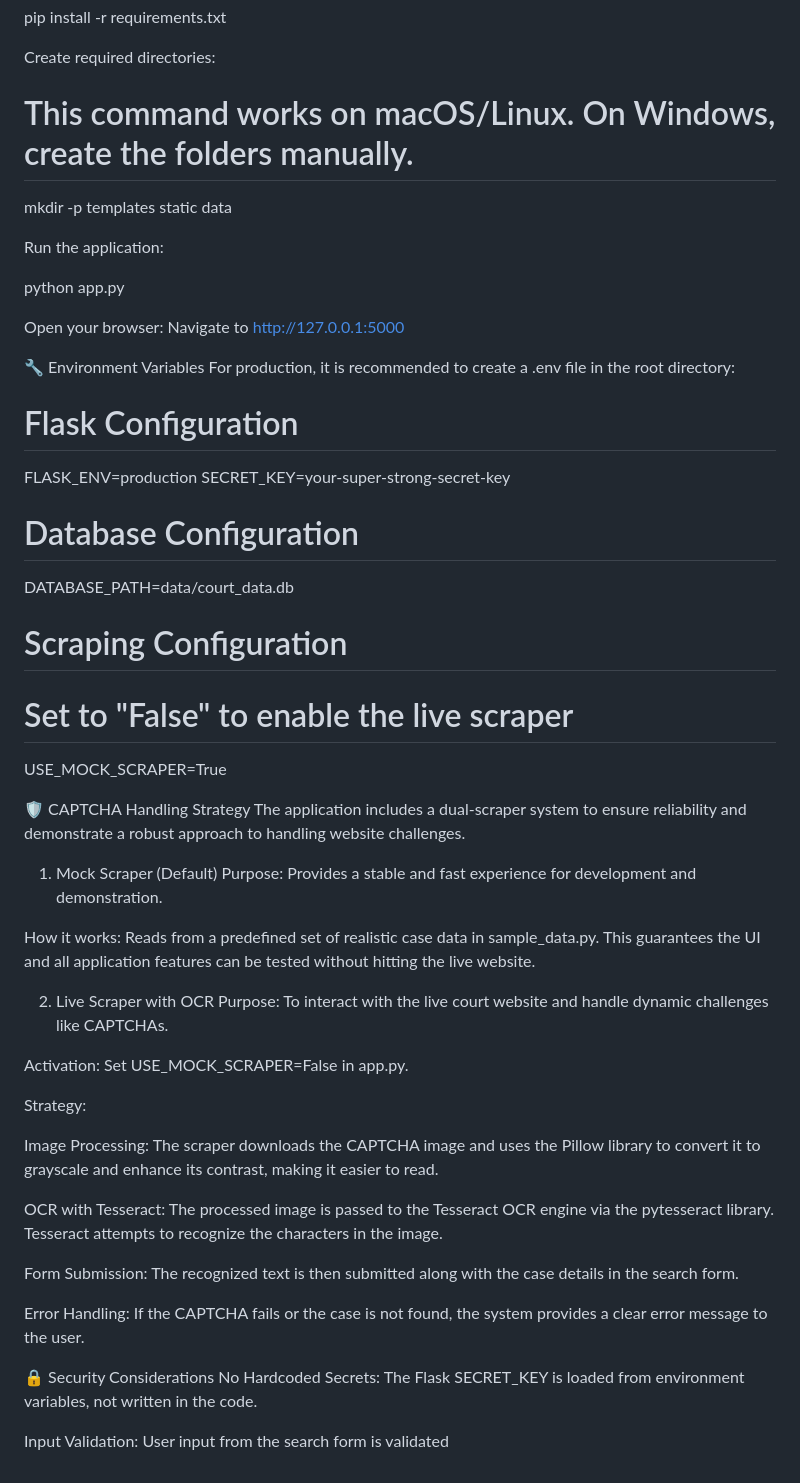
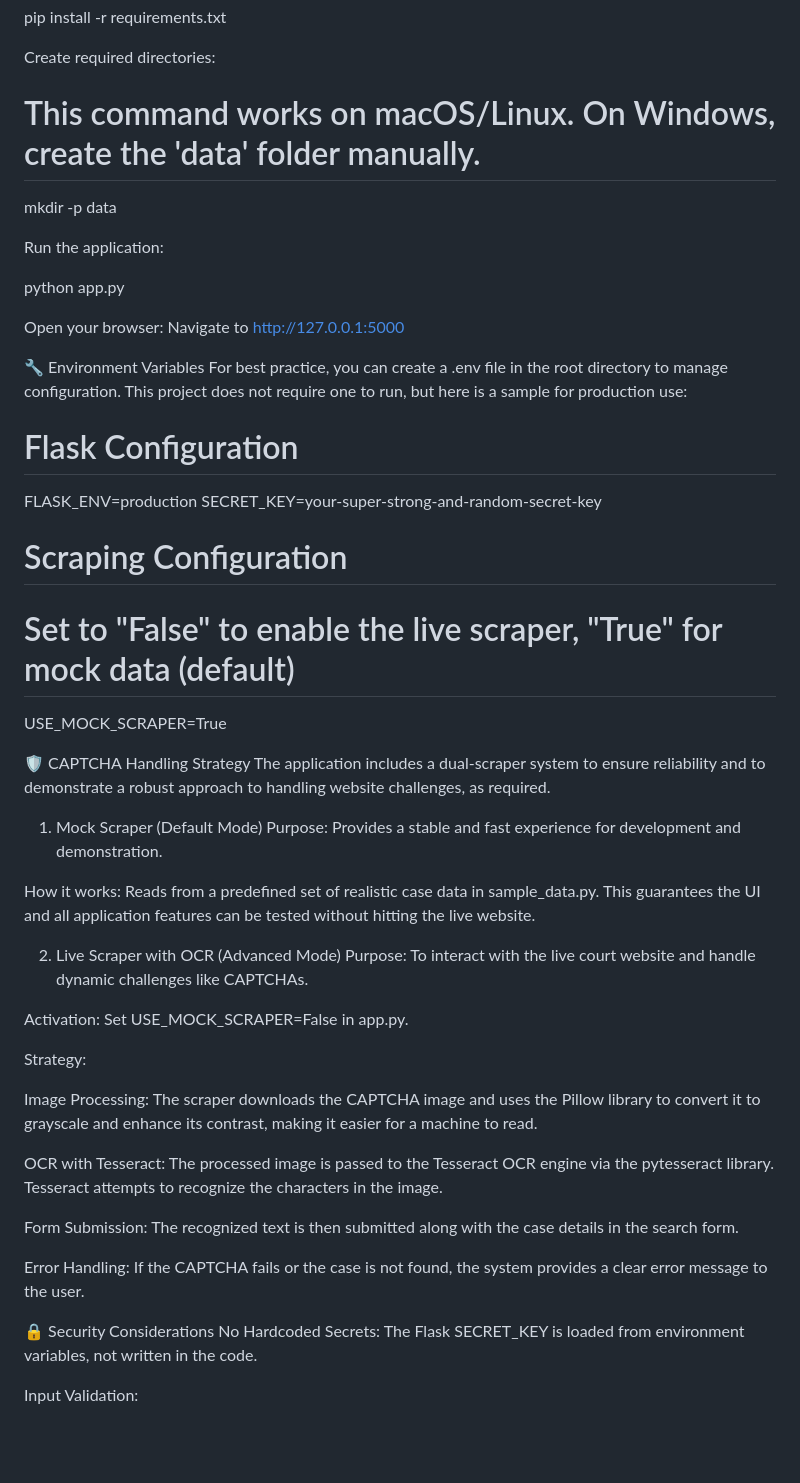
Before and after one commit to annniE96/delhi-high-court-scraper, a Markdown page: README.md, the part around the change printed below. GitHub-like rendering; blank space fills up the shorter version.

```diff
--- a/README.md
+++ b/README.md
@@ -48,8 +44,8 @@ pip install -r requirements.txt
 
 Create required directories:
 
-# This command works on macOS/Linux. On Windows, create the folders manually.
-mkdir -p templates static data
+# This command works on macOS/Linux. On Windows, create the 'data' folder manually.
+mkdir -p data
 
 Run the application:
 
@@ -58,35 +54,32 @@ python app.py
 Open your browser: Navigate to http://127.0.0.1:5000
 
 🔧 Environment Variables
-For production, it is recommended to create a .env file in the root directory:
+For best practice, you can create a .env file in the root directory to manage configuration. This project does not require one to run, but here is a sample for production use:
 
 # Flask Configuration
 FLASK_ENV=production
-SECRET_KEY=your-super-strong-secret-key
-
-# Database Configuration
-DATABASE_PATH=data/court_data.db
+SECRET_KEY=your-super-strong-and-random-secret-key
 
 # Scraping Configuration
-# Set to "False" to enable the live scraper
+# Set to "False" to enable the live scraper, "True" for mock data (default)
 USE_MOCK_SCRAPER=True
 
 🛡️ CAPTCHA Handling Strategy
-The application includes a dual-scraper system to ensure reliability and demonstrate a robust approach to handling website challenges.
+The application includes a dual-scraper system to ensure reliability and to demonstrate a robust approach to handling website challenges, as required.
 
-1. Mock Scraper (Default)
+1. Mock Scraper (Default Mode)
 Purpose: Provides a stable and fast experience for development and demonstration.
 
 How it works: Reads from a predefined set of realistic case data in sample_data.py. This guarantees the UI and all application features can be tested without hitting the live website.
 
-2. Live Scraper with OCR
+2. Live Scraper with OCR (Advanced Mode)
 Purpose: To interact with the live court website and handle dynamic challenges like CAPTCHAs.
 
 Activation: Set USE_MOCK_SCRAPER=False in app.py.
 
 Strategy:
 
-Image Processing: The scraper downloads the CAPTCHA image and uses the Pillow library to convert it to grayscale and enhance its contrast, making it easier to read.
+Image Processing: The scraper downloads the CAPTCHA image and uses the Pillow library to convert it to grayscale and enhance its contrast, making it easier for a machine to read.
 
 OCR with Tesseract: The processed image is passed to the Tesseract OCR engine via the pytesseract library. Tesseract attempts to recognize the characters in the image.
 
@@ -97,4 +90,4 @@ Error Handling: If the CAPTCHA fails or the case is not found, the system provid
 🔒 Security Considerations
 No Hardcoded Secrets: The Flask SECRET_KEY is loaded from environment variables, not written in the code.
 
-Input Validation: User input from the search form is validated
+Input Validation:
```
Also changed, not shown: other parts of README.md (+16 -20 lines).
